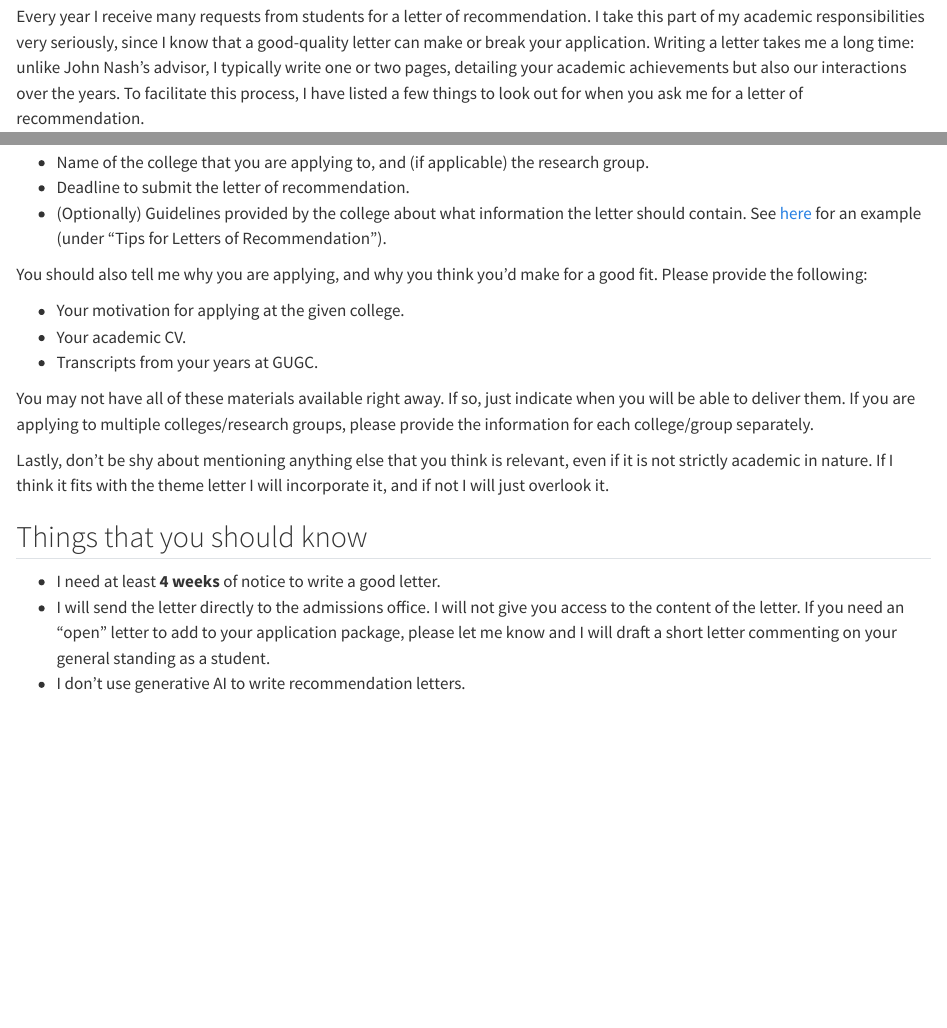
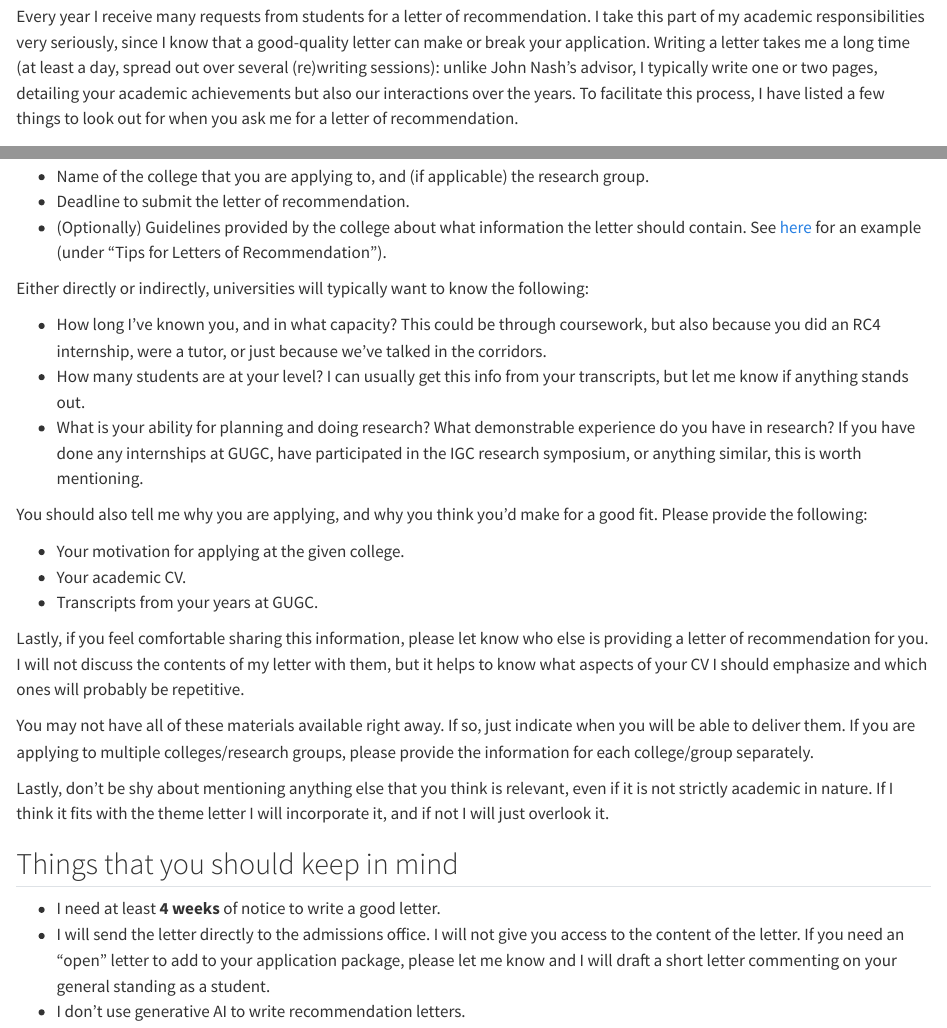
Before and after one commit to jvkersch/jvkersch.github.io, a Quarto document (recommendation_letters.qmd): the page in a window 1100 px wide, from 440 px down, and a second part further down, joined at a grey line. Rendered offline with R 4.5, knitr and Pandoc in place of Quarto, with nearby package versions.

Commit message:
Add evaluation metrics

```diff
--- a/recommendation_letters.qmd
+++ b/recommendation_letters.qmd
@@ -5,7 +5,7 @@ format: html
 
 ![](images/john-nash-letter-cropped.png){fig-align="center" width="75%"}
 
-Every year I receive many requests from students for a letter of recommendation. I take this part of my academic responsibilities very seriously, since I know that a good-quality letter can make or break your application. Writing a letter takes me a long time: unlike John Nash's advisor, I typically write one or two pages, detailing your academic achievements but also our interactions over the years. To facilitate this process, I have listed a few things to look out for when you ask me for a letter of recommendation.
+Every year I receive many requests from students for a letter of recommendation. I take this part of my academic responsibilities very seriously, since I know that a good-quality letter can make or break your application. Writing a letter takes me a long time (at least a day, spread out over several (re)writing sessions): unlike John Nash's advisor, I typically write one or two pages, detailing your academic achievements but also our interactions over the years. To facilitate this process, I have listed a few things to look out for when you ask me for a letter of recommendation.
 
 ## Who should ask for a letter?
 
@@ -23,17 +23,25 @@ Regardless of what category you are in, you should provide me with some informat
 - Deadline to submit the letter of recommendation.
 - (Optionally) Guidelines provided by the college about what information the letter should contain. See [here](https://omscs.gatech.edu/additional-app-guidelines) for an example (under "Tips for Letters of Recommendation").
 
+Either directly or indirectly, universities will typically want to know the following:
+
+  - How long I've known you, and in what capacity? This could be through coursework, but also because you did an RC4 internship, were a tutor, or just because we've talked in the corridors.
+  - How many students are at your level? I can usually get this info from your transcripts, but let me know if anything stands out.
+  - What is your ability for planning and doing research? What demonstrable experience do you have in research? If you have done any internships at GUGC, have participated in the IGC research symposium, or anything similar, this is worth mentioning.
+
 You should also tell me why you are applying, and why you think you'd make for a good fit. Please provide the following:
 
 - Your motivation for applying at the given college.
 - Your academic CV.
 - Transcripts from your years at GUGC.
 
+Lastly, if you feel comfortable sharing this information, please let know who else is providing a letter of recommendation for you. I will not discuss the contents of my letter with them, but it helps to know what aspects of your CV I should emphasize and which ones will probably be repetitive.
+
 You may not have all of these materials available right away. If so, just indicate when you will be able to deliver them. If you are applying to multiple colleges/research groups, please provide the information for each college/group separately.
 
 Lastly, don't be shy about mentioning anything else that you think is relevant, even if it is not strictly academic in nature. If I think it fits with the theme letter I will incorporate it, and if not I will just overlook it.
 
-## Things that you should know
+## Things that you should keep in mind
 
 - I need at least **4 weeks** of notice to write a good letter.
 - I will send the letter directly to the admissions office. I will not give you access to the content of the letter. If you need an "open" letter to add to your application package, please let me know and I will draft a short letter commenting on your general standing as a student.
```
